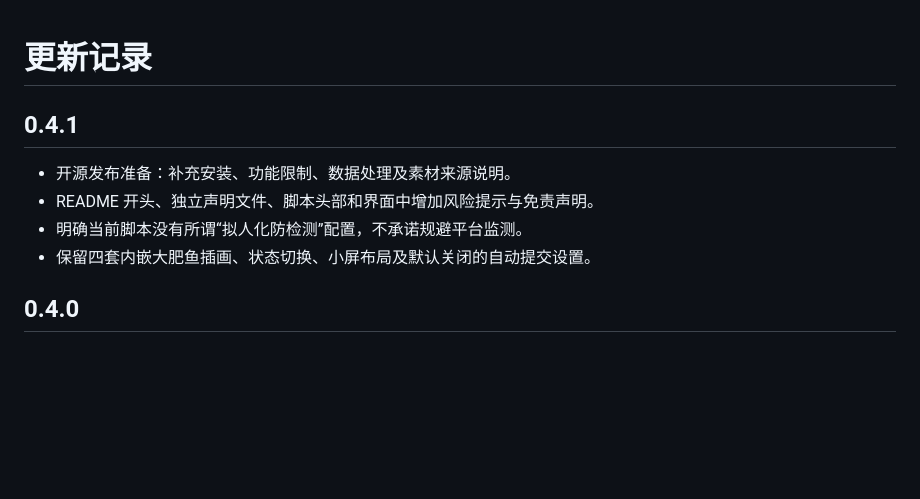
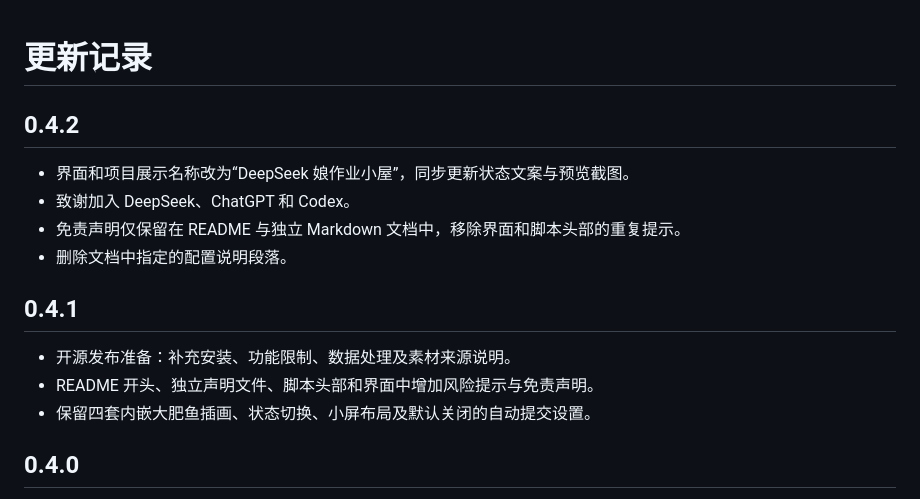
Before and after one commit to chenkangping1405964271/chaoxing-deepseek-homework, a Markdown page: CHANGELOG.md, the part around the change. Drawn GitHub-style; blank space fills up the shorter version.

```diff
--- a/CHANGELOG.md
+++ b/CHANGELOG.md
@@ -1,10 +1,16 @@
 # 更新记录
+
+## 0.4.2
+
+- 界面和项目展示名称改为“DeepSeek 娘作业小屋”，同步更新状态文案与预览截图。
+- 致谢加入 DeepSeek、ChatGPT 和 Codex。
+- 免责声明仅保留在 README 与独立 Markdown 文档中，移除界面和脚本头部的重复提示。
+- 删除文档中指定的配置说明段落。
 
 ## 0.4.1
 
 - 开源发布准备：补充安装、功能限制、数据处理及素材来源说明。
 - README 开头、独立声明文件、脚本头部和界面中增加风险提示与免责声明。
-- 明确当前脚本没有所谓“拟人化防检测”配置，不承诺规避平台监测。
 - 保留四套内嵌大肥鱼插画、状态切换、小屏布局及默认关闭的自动提交设置。
 
 ## 0.4.0
```
Also changed, not shown: DISCLAIMER.md (+0 -1 lines), README.md (+9 -6 lines), preview/完成状态.png, preview/手机宽度.png, preview/收起状态.png, preview/新版界面.png, preview/桌面界面.png, 8 other files.
